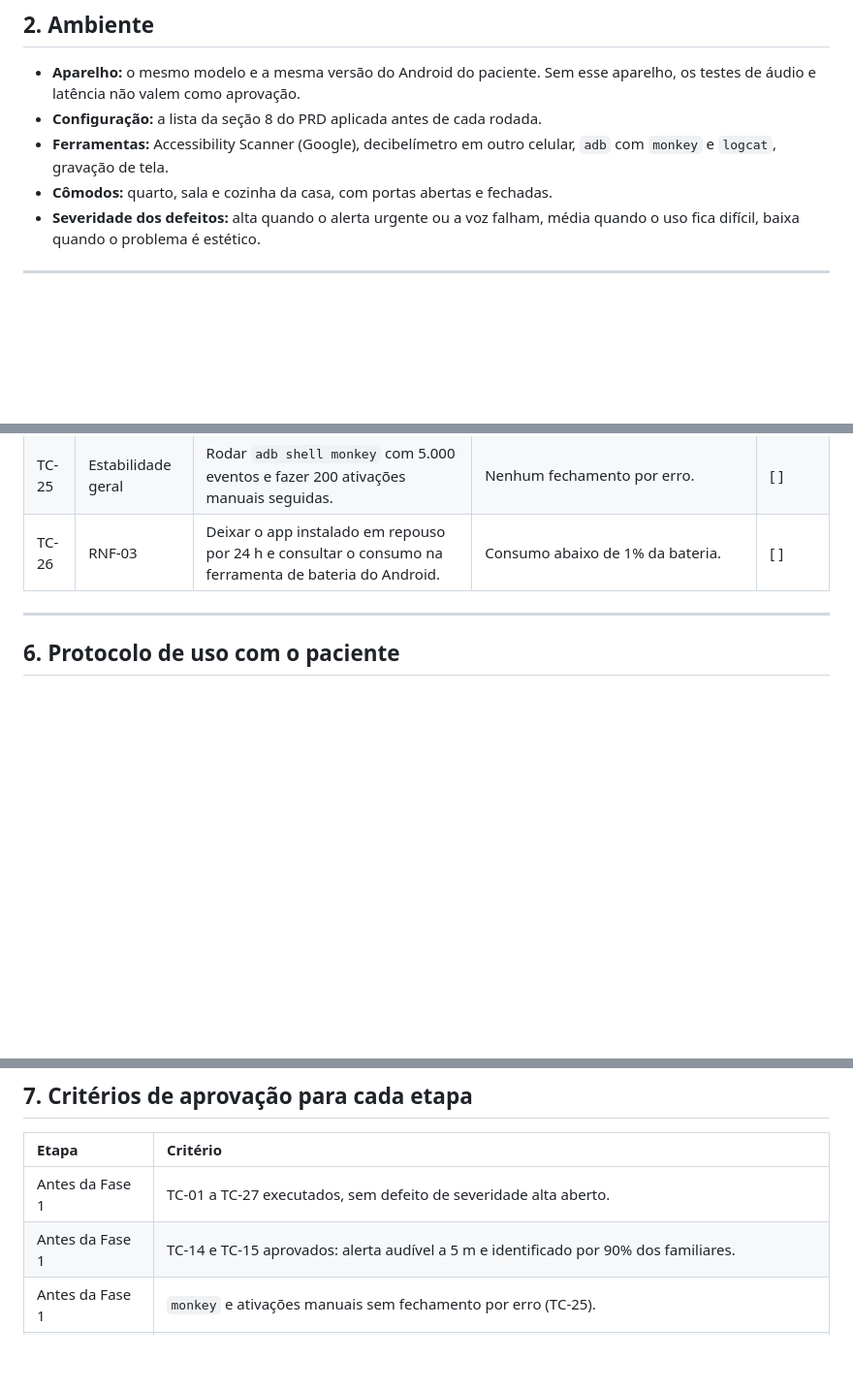
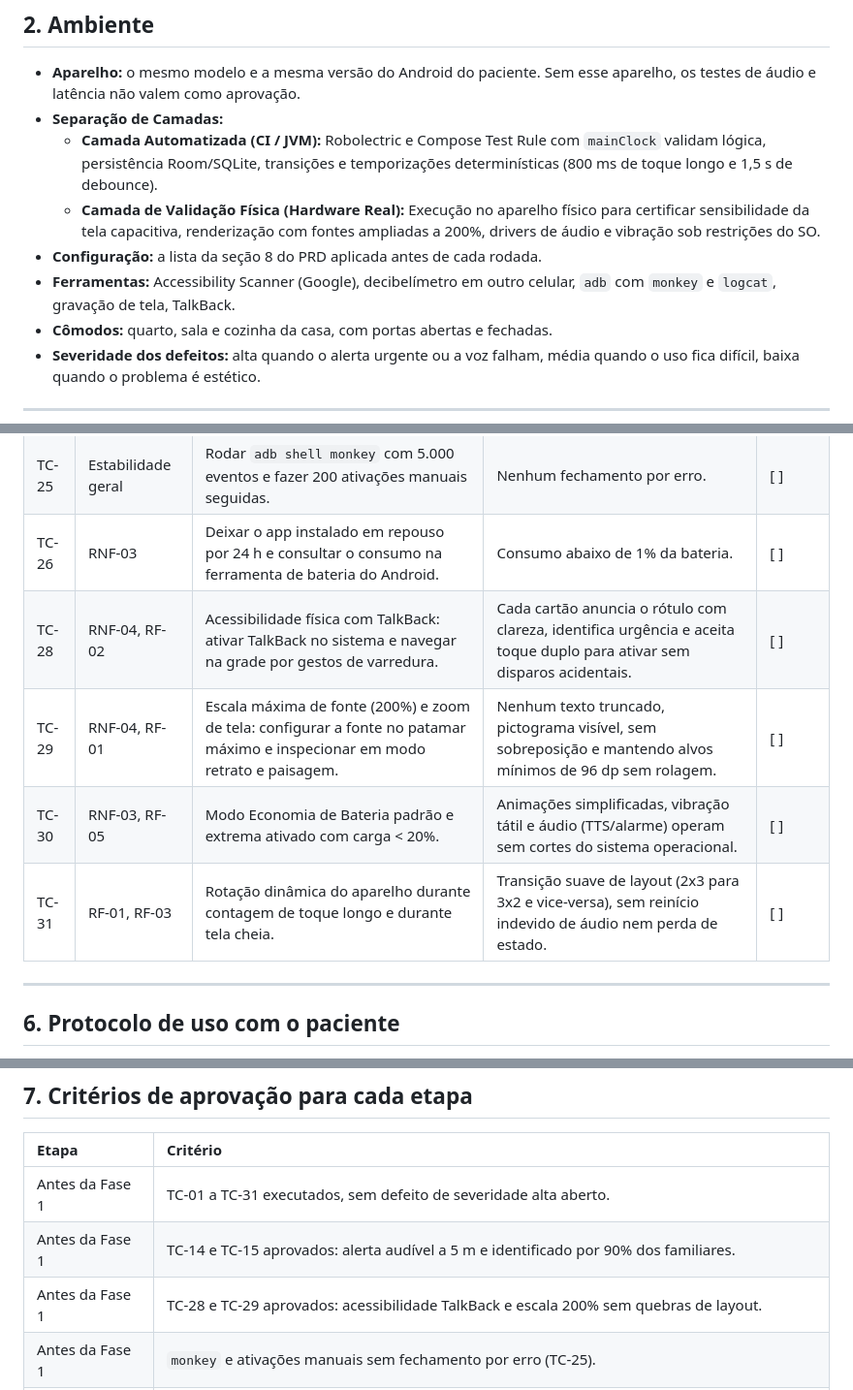
Before and after one commit to marlonigor/minha-voz, a Markdown page: docs/PLANO_DE_TESTES.md, 3 parts joined by grey strips. Shown at 97% size. Rendered like a GitHub page; blank space fills up the shorter version.

Commit message:
docs(test): add real-device test cases for TalkBack, 200% font scaling and battery saver

```diff
--- a/docs/PLANO_DE_TESTES.md
+++ b/docs/PLANO_DE_TESTES.md
@@ -14,8 +14,11 @@ Validar três coisas, nesta ordem: o funcionamento técnico, o desempenho do áu
 ## 2. Ambiente
 
 * **Aparelho:** o mesmo modelo e a mesma versão do Android do paciente. Sem esse aparelho, os testes de áudio e latência não valem como aprovação.
+* **Separação de Camadas:**
+  * **Camada Automatizada (CI / JVM):** Robolectric e Compose Test Rule com `mainClock` validam lógica, persistência Room/SQLite, transições e temporizações determinísticas (800 ms de toque longo e 1,5 s de debounce).
+  * **Camada de Validação Física (Hardware Real):** Execução no aparelho físico para certificar sensibilidade da tela capacitiva, renderização com fontes ampliadas a 200%, drivers de áudio e vibração sob restrições do SO.
 * **Configuração:** a lista da seção 8 do PRD aplicada antes de cada rodada.
-* **Ferramentas:** Accessibility Scanner (Google), decibelímetro em outro celular, `adb` com `monkey` e `logcat`, gravação de tela.
+* **Ferramentas:** Accessibility Scanner (Google), decibelímetro em outro celular, `adb` com `monkey` e `logcat`, gravação de tela, TalkBack.
 * **Cômodos:** quarto, sala e cozinha da casa, com portas abertas e fechadas.
 * **Severidade dos defeitos:** alta quando o alerta urgente ou a voz falham, média quando o uso fica difícil, baixa quando o problema é estético.
 
@@ -66,6 +69,10 @@ Validar três coisas, nesta ordem: o funcionamento técnico, o desempenho do áu
 | TC-24 | RNF-02 | Registrar por `logcat` os horários do toque, da tela cheia e do início do áudio. 20 amostras. | Tela cheia em até 100 ms e áudio em até 500 ms, em mediana e no percentil 95. | [ ] |
 | TC-25 | Estabilidade geral | Rodar `adb shell monkey` com 5.000 eventos e fazer 200 ativações manuais seguidas. | Nenhum fechamento por erro. | [ ] |
 | TC-26 | RNF-03 | Deixar o app instalado em repouso por 24 h e consultar o consumo na ferramenta de bateria do Android. | Consumo abaixo de 1% da bateria. | [ ] |
+| TC-28 | RNF-04, RF-02 | Acessibilidade física com TalkBack: ativar TalkBack no sistema e navegar na grade por gestos de varredura. | Cada cartão anuncia o rótulo com clareza, identifica urgência e aceita toque duplo para ativar sem disparos acidentais. | [ ] |
+| TC-29 | RNF-04, RF-01 | Escala máxima de fonte (200%) e zoom de tela: configurar a fonte no patamar máximo e inspecionar em modo retrato e paisagem. | Nenhum texto truncado, pictograma visível, sem sobreposição e mantendo alvos mínimos de 96 dp sem rolagem. | [ ] |
+| TC-30 | RNF-03, RF-05 | Modo Economia de Bateria padrão e extrema ativado com carga < 20%. | Animações simplificadas, vibração tátil e áudio (TTS/alarme) operam sem cortes do sistema operacional. | [ ] |
+| TC-31 | RF-01, RF-03 | Rotação dinâmica do aparelho durante contagem de toque longo e durante tela cheia. | Transição suave de layout (2x3 para 3x2 e vice-versa), sem reinício indevido de áudio nem perda de estado. | [ ] |
 
 ---
 
@@ -99,8 +106,9 @@ O paciente participa porque quer. Antes de cada fase, explique o objetivo e perg
 
 | Etapa | Critério |
 | :--- | :--- |
-| Antes da Fase 1 | TC-01 a TC-27 executados, sem defeito de severidade alta aberto. |
+| Antes da Fase 1 | TC-01 a TC-31 executados, sem defeito de severidade alta aberto. |
 | Antes da Fase 1 | TC-14 e TC-15 aprovados: alerta audível a 5 m e identificado por 90% dos familiares. |
+| Antes da Fase 1 | TC-28 e TC-29 aprovados: acessibilidade TalkBack e escala 200% sem quebras de layout. |
 | Antes da Fase 1 | `monkey` e ativações manuais sem fechamento por erro (TC-25). |
 | Antes da Fase 1 | Fonoaudióloga revisou o vocabulário, ou a decisão de seguir sem a revisão está registrada no PRD. |
 | Antes da Fase 1 | Paciente concordou em participar. |
```
Also changed, not shown: other parts of docs/PLANO_DE_TESTES.md (+1 -1 lines).
